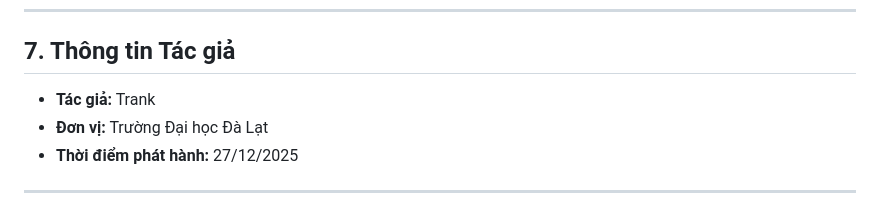
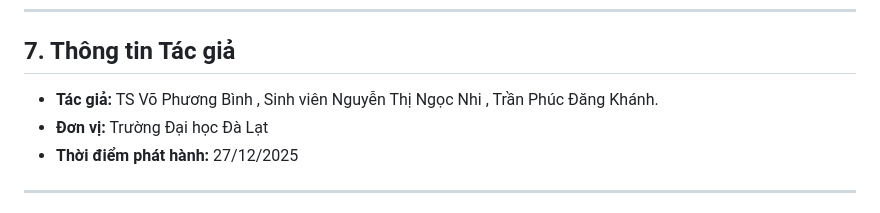
Before and after one commit to baokhanh546123/API_LungCancer, a Markdown page: README_vi.md, the part around the change. Drawn GitHub-style.

```diff
--- a/README_vi.md
+++ b/README_vi.md
@@ -162,7 +162,7 @@ Những đóng góp của cộng đồng đóng vai trò quan trọng trong vi
 
 ## 7. Thông tin Tác giả
 
-* **Tác giả:** Trank
+* **Tác giả:** TS Võ Phương Bình , Sinh viên Nguyễn Thị Ngọc Nhi , Trần Phúc Đăng Khánh.
 * **Đơn vị:** Trường Đại học Đà Lạt
 * **Thời điểm phát hành:** 27/12/2025
 
```
